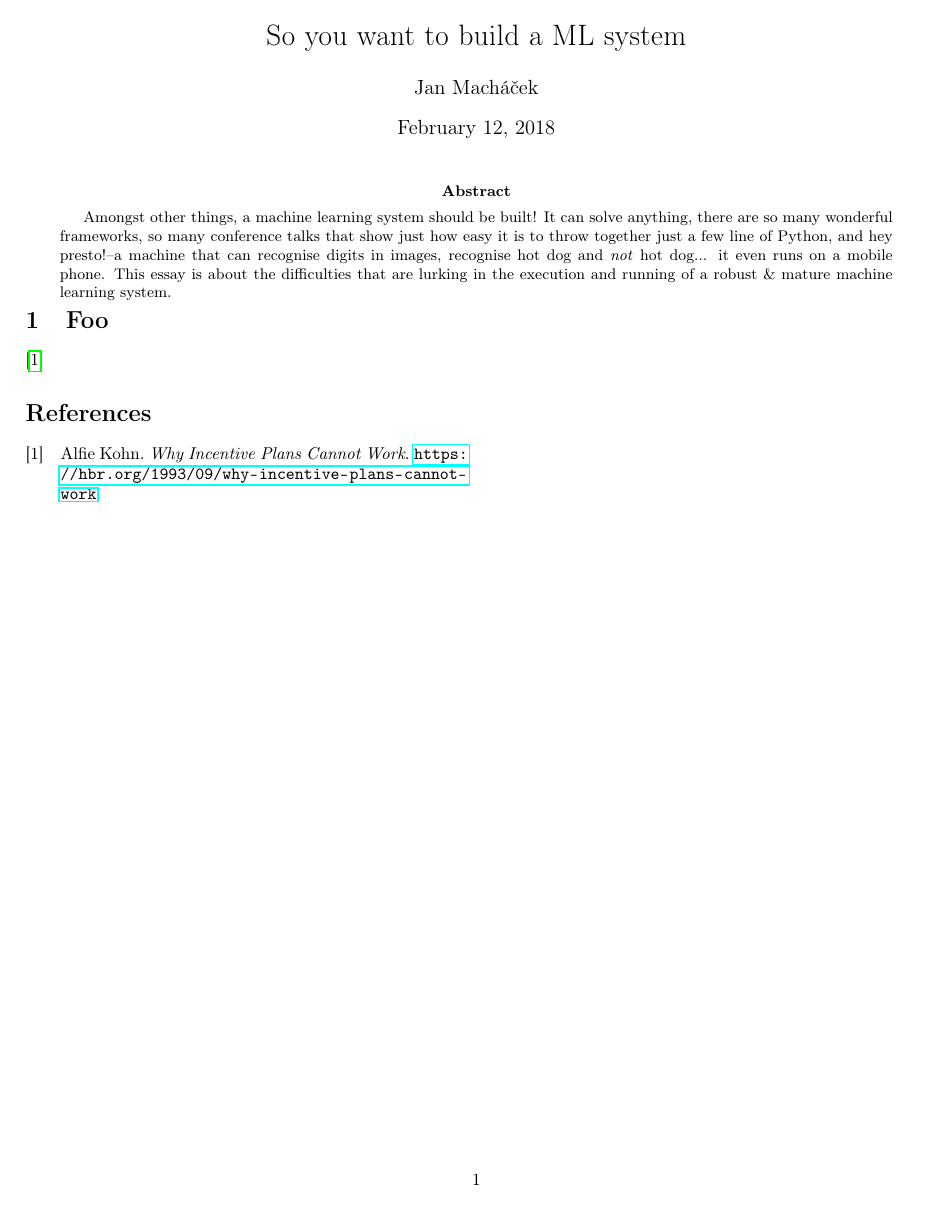
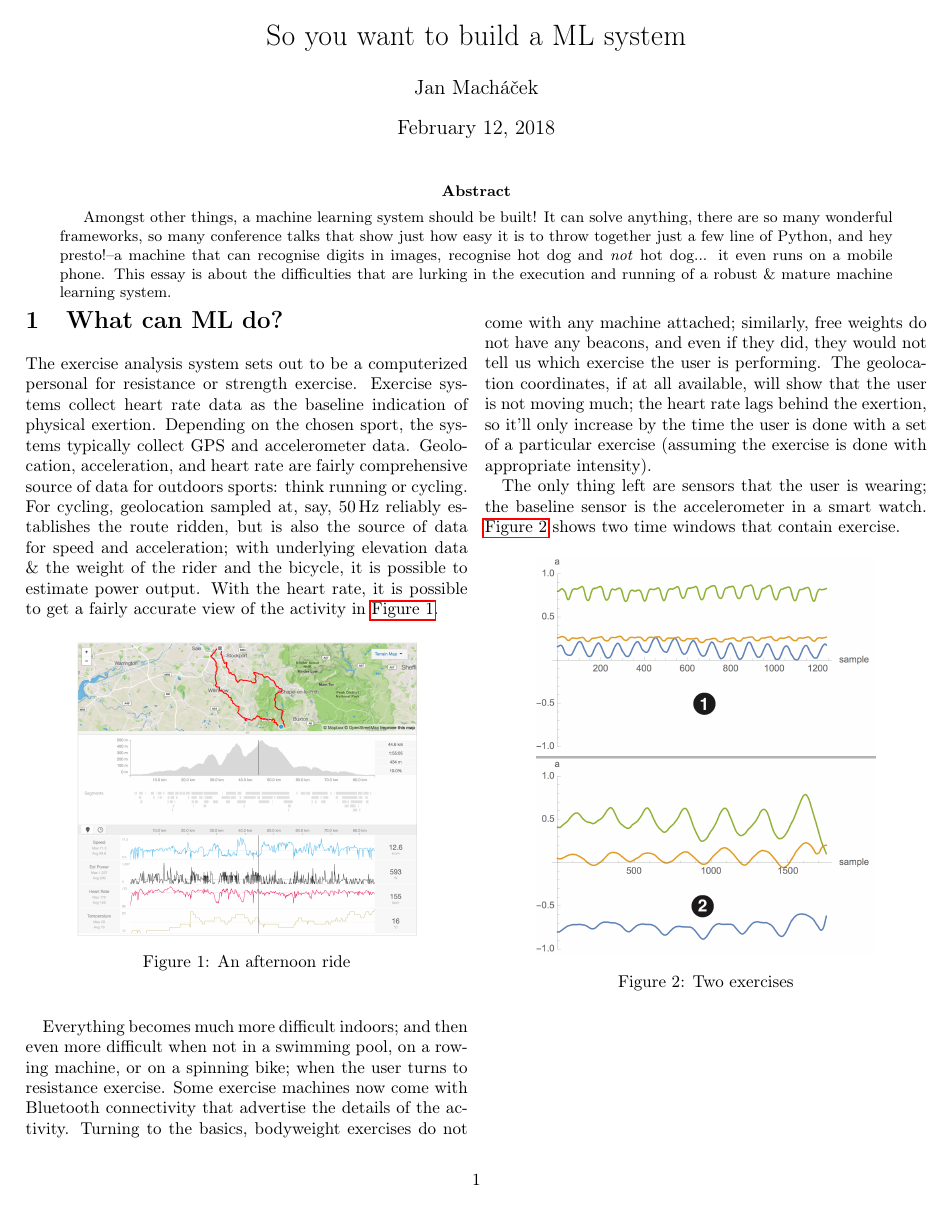
Before and after one commit to janm399/papers, a LaTeX paper (so-you-want-to-have-ml/txt/root.tex): the whole page. Compiled offline with pdfLaTeX.

Commit message:
Exercise

```diff
--- a/so-you-want-to-have-ml/txt/root.tex
+++ b/so-you-want-to-have-ml/txt/root.tex
@@ -17,8 +17,16 @@
   \end{@twocolumnfalse}
 ]
 
-\section{Foo}
-\cite{alfie-kohn-hbr}
+\section{What can ML do?}
+The exercise analysis system sets out to be a computerized personal for resistance or strength exercise. Exercise systems collect heart rate data as the baseline indication of physical exertion. Depending on the chosen sport, the systems typically collect GPS and accelerometer data. Geolocation, acceleration, and heart rate are fairly comprehensive source of data for outdoors sports: think running or cycling. For cycling, geolocation sampled at, say, \SI{50}{\hertz} reliably establishes the route ridden, but is also the source of data for speed and acceleration; with underlying elevation data \& the weight of the rider and the bicycle, it is possible to estimate power output. With the heart rate, it is possible to get a  fairly accurate view of the activity in \autoref{fig:cycling-overall}.
+
+\fig{cycling-overall.png}{cycling-overall}{An afternoon ride}
+
+Everything becomes much more difficult indoors; and then even more difficult when not in a swimming pool, on a rowing machine, or on a spinning bike; when the user turns to resistance exercise. Some exercise machines now come with Bluetooth connectivity that advertise the details of the activity. Turning to the basics, bodyweight exercises do not come with any machine attached; similarly, free weights do not have any beacons, and even if they did, they would not tell us which exercise the user is performing. The geolocation coordinates, if at all available, will show that the user is not moving much; the heart rate lags behind the exertion, so it'll only increase by the time the user is done with a set of a particular exercise (assuming the exercise is done with appropriate intensity).
+
+The only thing left are sensors that the user is wearing; the baseline sensor is the accelerometer in a smart watch. \autoref{fig:exercise-a} shows two time windows that contain exercise.
+
+\fig{exercise-a.png}{exercise-a}{Two exercises}
 
 \printbibliography
 
```
Also changed, not shown: so-you-want-to-have-ml/txt/cycling-hr.png (added), so-you-want-to-have-ml/txt/cycling-overall.png (added), so-you-want-to-have-ml/txt/cycling-power.png (added), so-you-want-to-have-ml/txt/exercise-a.png (added), so-you-want-to-have-ml/txt/exercise-ap.png (added), so-you-want-to-have-ml/txt/root.pdf.
